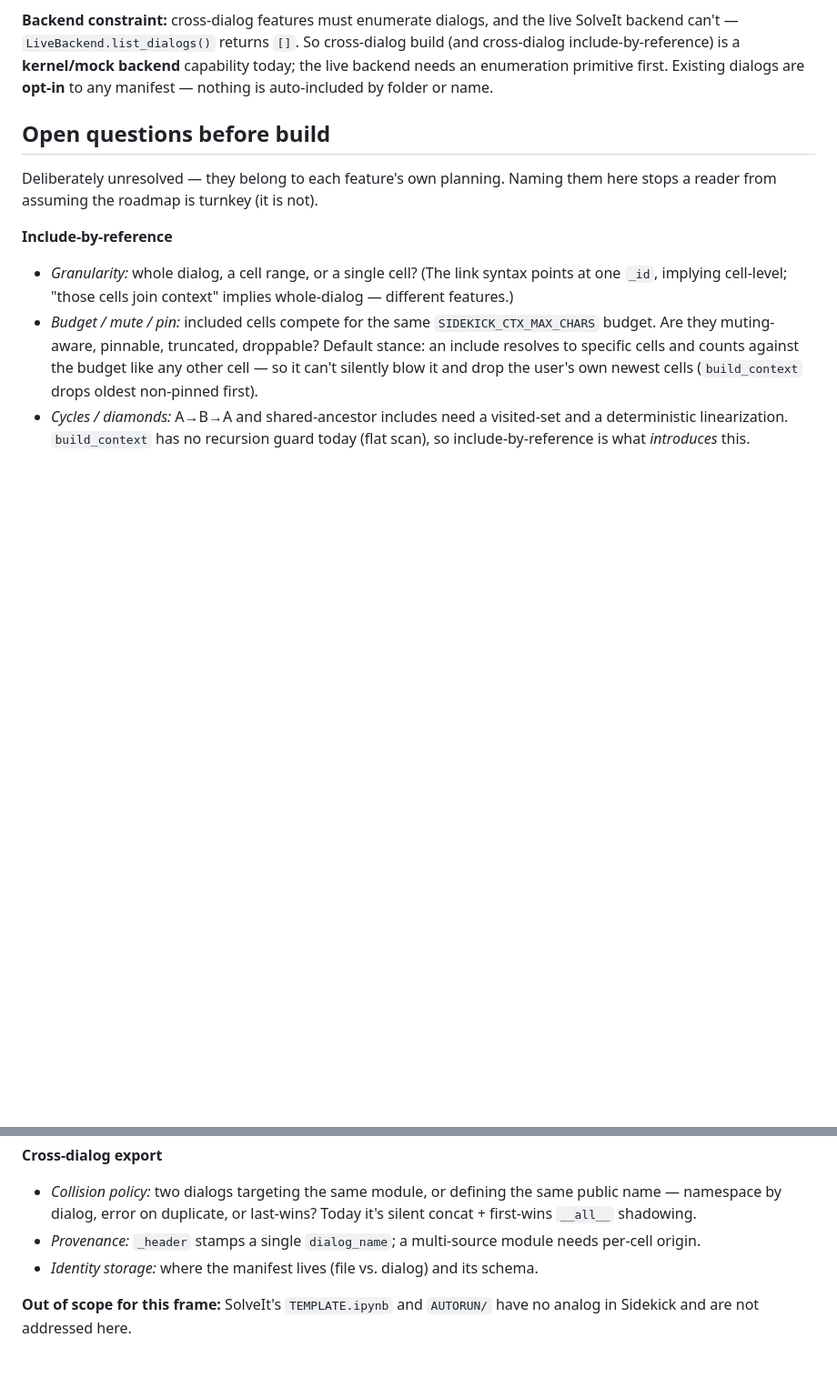
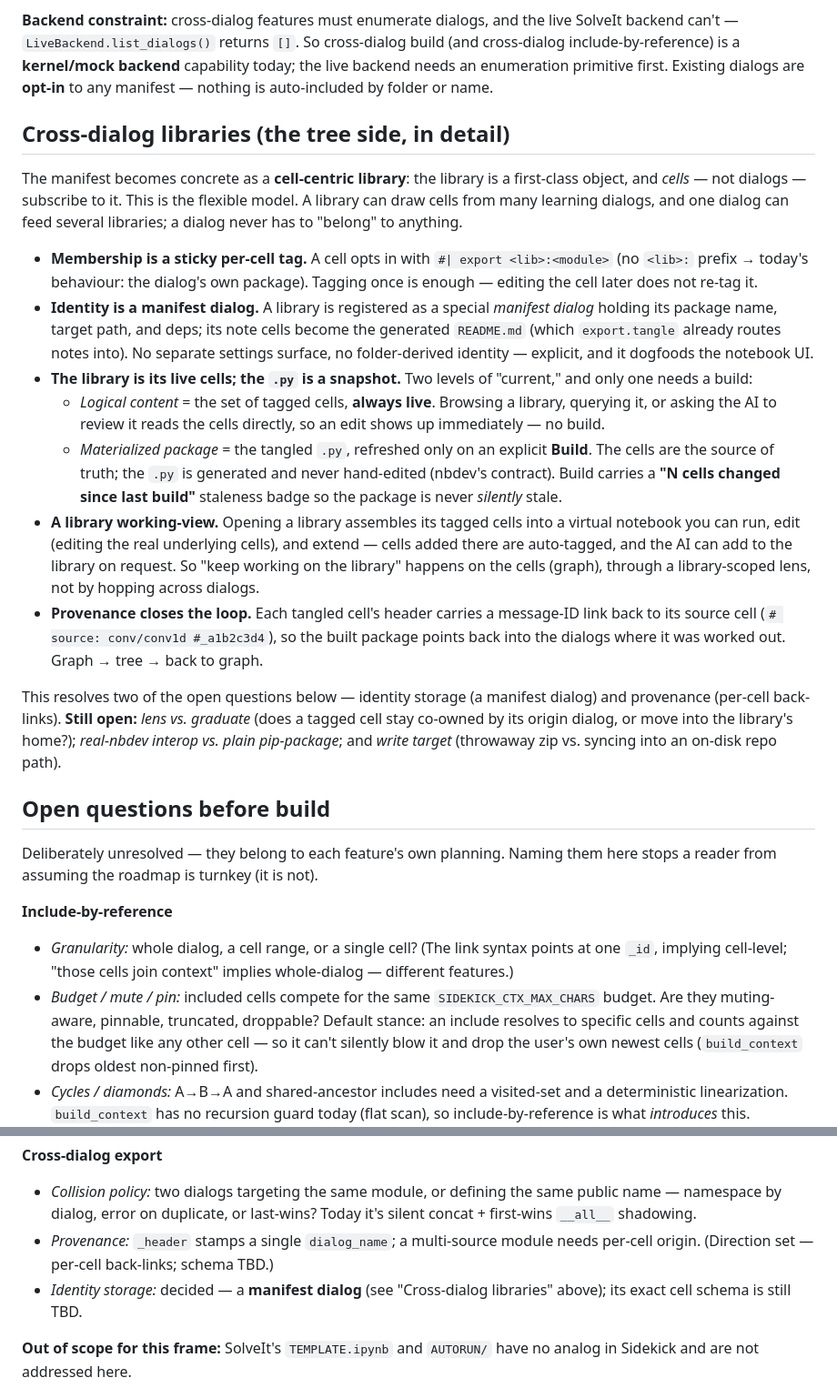
Before and after one commit to slegroux/pappus, a Markdown page: docs/design/graph-vs-tree.md, 2 parts joined by grey strips. Shown at 91% size. Drawn GitHub-style; blank space fills up the shorter version.

Commit message:
Add cross-dialog libraries design (cell-centric) to graph-vs-tree note
Folds in the design worked out for the tree side: a library is a first-class
cell-centric object, not a set of dialogs.

- Membership is a sticky per-cell tag (#| export <lib>:<module>); cells subscribe
  to a library, so it can draw from many dialogs and a dialog can feed several.
- Identity is a manifest dialog (package name, path, deps; its notes become the
  README) — resolves the identity-storage open question.
- The library is its live cells; the .py is a snapshot refreshed only on explicit
  Build, with a "N cells changed since last build" staleness badge. Browsing /
  querying / AI-review read the cells directly, so they're always live.
- A library working-view assembles the tagged cells into a virtual notebook so you
  keep working on the library on the cells (graph), not by hopping across dialogs.
- Built modules carry message-ID back-links to their source cells (provenance;
  graph -> tree -> back to graph).
- Still open: lens vs. graduate; real-nbdev interop vs. pip-package; write target
  (zip vs. on-disk sync).

Co-Authored-By: Claude Opus 4.8 <noreply@anthropic.com>

```diff
--- a/docs/design/graph-vs-tree.md
+++ b/docs/design/graph-vs-tree.md
@@ -119,6 +119,46 @@ capability today; the live backend needs an enumeration primitive first. Existin
 dialogs are **opt-in** to any manifest — nothing is auto-included by folder or
 name.
 
+## Cross-dialog libraries (the tree side, in detail)
+
+The manifest becomes concrete as a **cell-centric library**: the library is a
+first-class object, and *cells* — not dialogs — subscribe to it. This is the
+flexible model. A library can draw cells from many learning dialogs, and one
+dialog can feed several libraries; a dialog never has to "belong" to anything.
+
+- **Membership is a sticky per-cell tag.** A cell opts in with
+  `#| export <lib>:<module>` (no `<lib>:` prefix → today's behaviour: the dialog's
+  own package). Tagging once is enough — editing the cell later does not re-tag it.
+- **Identity is a manifest dialog.** A library is registered as a special
+  *manifest dialog* holding its package name, target path, and deps; its note
+  cells become the generated `README.md` (which `export.tangle` already routes
+  notes into). No separate settings surface, no folder-derived identity — explicit,
+  and it dogfoods the notebook UI.
+- **The library is its live cells; the `.py` is a snapshot.** Two levels of
+  "current," and only one needs a build:
+  - *Logical content* = the set of tagged cells, **always live**. Browsing a
+    library, querying it, or asking the AI to review it reads the cells directly,
+    so an edit shows up immediately — no build.
+  - *Materialized package* = the tangled `.py`, refreshed only on an explicit
+    **Build**. The cells are the source of truth; the `.py` is generated and never
+    hand-edited (nbdev's contract). Build carries a **"N cells changed since last
+    build"** staleness badge so the package is never *silently* stale.
+- **A library working-view.** Opening a library assembles its tagged cells into a
+  virtual notebook you can run, edit (editing the real underlying cells), and
+  extend — cells added there are auto-tagged, and the AI can add to the library on
+  request. So "keep working on the library" happens on the cells (graph), through a
+  library-scoped lens, not by hopping across dialogs.
+- **Provenance closes the loop.** Each tangled cell's header carries a message-ID
+  link back to its source cell (`# source: conv/conv1d #_a1b2c3d4`), so the built
+  package points back into the dialogs where it was worked out. Graph → tree → back
+  to graph.
+
+This resolves two of the open questions below — identity storage (a manifest
+dialog) and provenance (per-cell back-links). **Still open:** *lens vs. graduate*
+(does a tagged cell stay co-owned by its origin dialog, or move into the library's
+home?); *real-nbdev interop vs. plain pip-package*; and *write target* (throwaway
+zip vs. syncing into an on-disk repo path).
+
 ## Open questions before build
 
 Deliberately unresolved — they belong to each feature's own planning. Naming them
@@ -142,8 +182,9 @@ here stops a reader from assuming the roadmap is turnkey (it is not).
   public name — namespace by dialog, error on duplicate, or last-wins? Today it's
   silent concat + first-wins `__all__` shadowing.
 - *Provenance:* `_header` stamps a single `dialog_name`; a multi-source module
-  needs per-cell origin.
-- *Identity storage:* where the manifest lives (file vs. dialog) and its schema.
+  needs per-cell origin. (Direction set — per-cell back-links; schema TBD.)
+- *Identity storage:* decided — a **manifest dialog** (see "Cross-dialog
+  libraries" above); its exact cell schema is still TBD.
 
 **Out of scope for this frame:** SolveIt's `TEMPLATE.ipynb` and `AUTORUN/` have no
 analog in Sidekick and are not addressed here.
```
